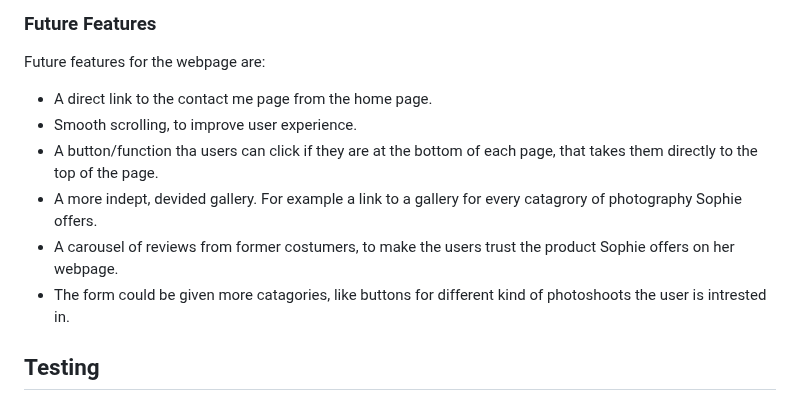
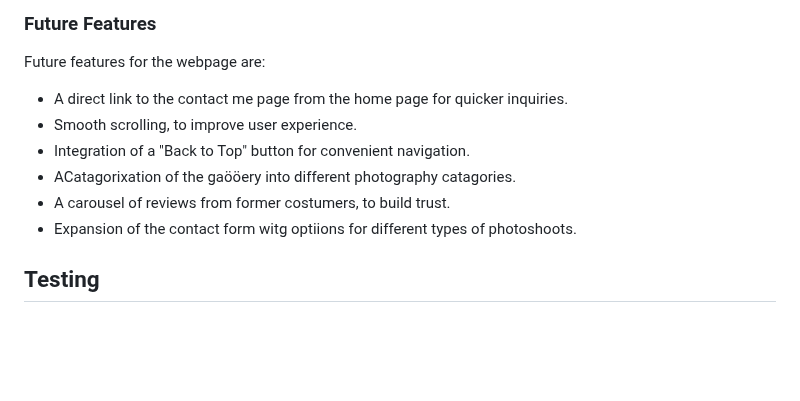
Before and after one commit to Annibor/EarthEcho-Studios, a Markdown page: README.md, the part around the change. GitHub-like rendering; blank space fills up the shorter version.

Commit message:
Docs:improved Future Features

```diff
--- a/README.md
+++ b/README.md
@@ -81,12 +81,12 @@ The design of EarthEcho Studios website have been carefully thought out to creat
 
 Future features for the webpage are:
 
-- A direct link to the contact me page from the home page.
+- A direct link to the contact me page from the home page for quicker inquiries.
 - Smooth scrolling, to improve user experience.
-- A button/function tha users can click if they are at the bottom of each page, that takes them directly to the top of the page.
-- A more indept, devided gallery. For example a link to a gallery for every catagrory of photography Sophie offers.
-- A carousel of reviews from former costumers, to make the users trust the product Sophie offers on her webpage.
-- The form could be given more catagories, like buttons for different kind of photoshoots the user is intrested in.
+- Integration of a "Back to Top" button for convenient navigation.
+- ACatagorixation of the gaööery into different photography catagories.
+- A carousel of reviews from former costumers, to build trust.
+- Expansion of the contact form witg optiions for different types of photoshoots.
 
 ## Testing
 
```
